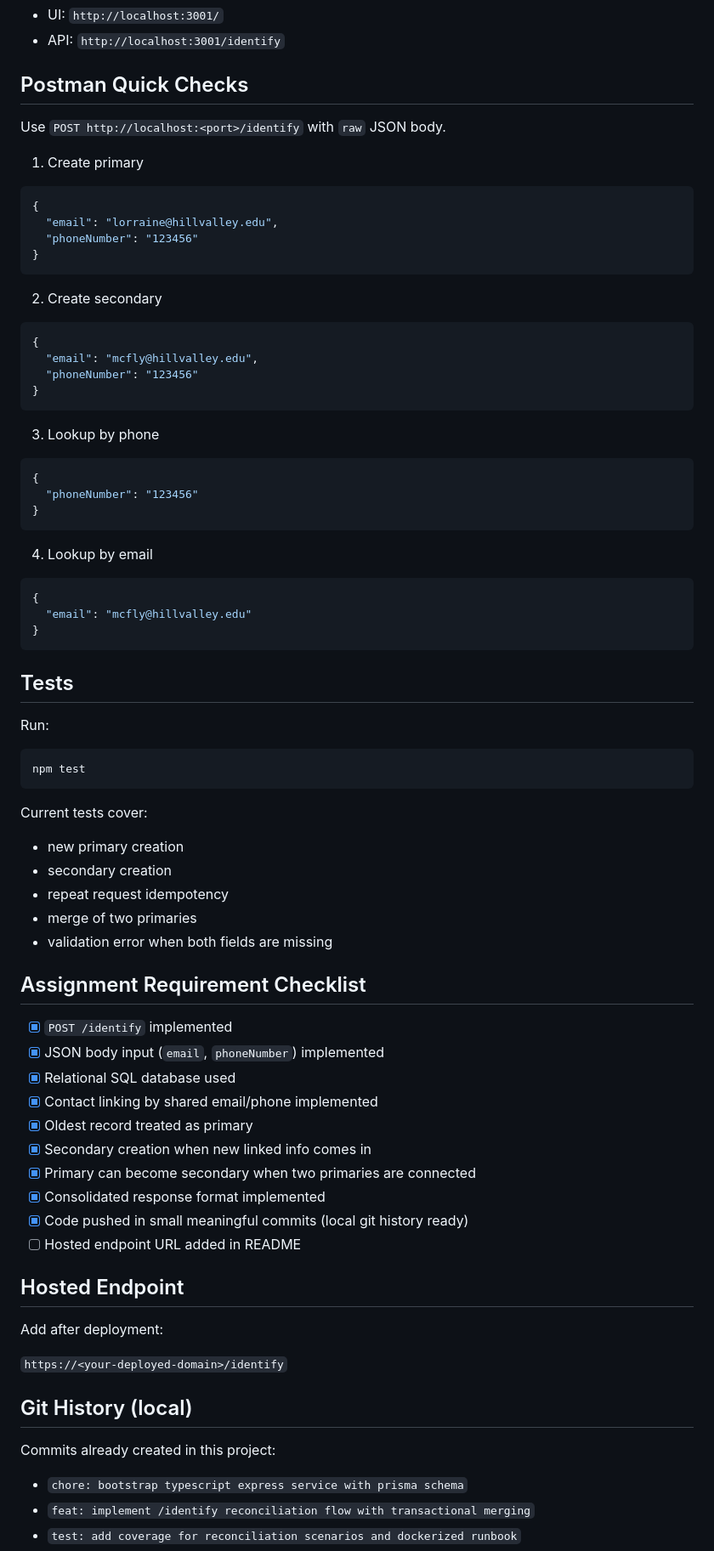
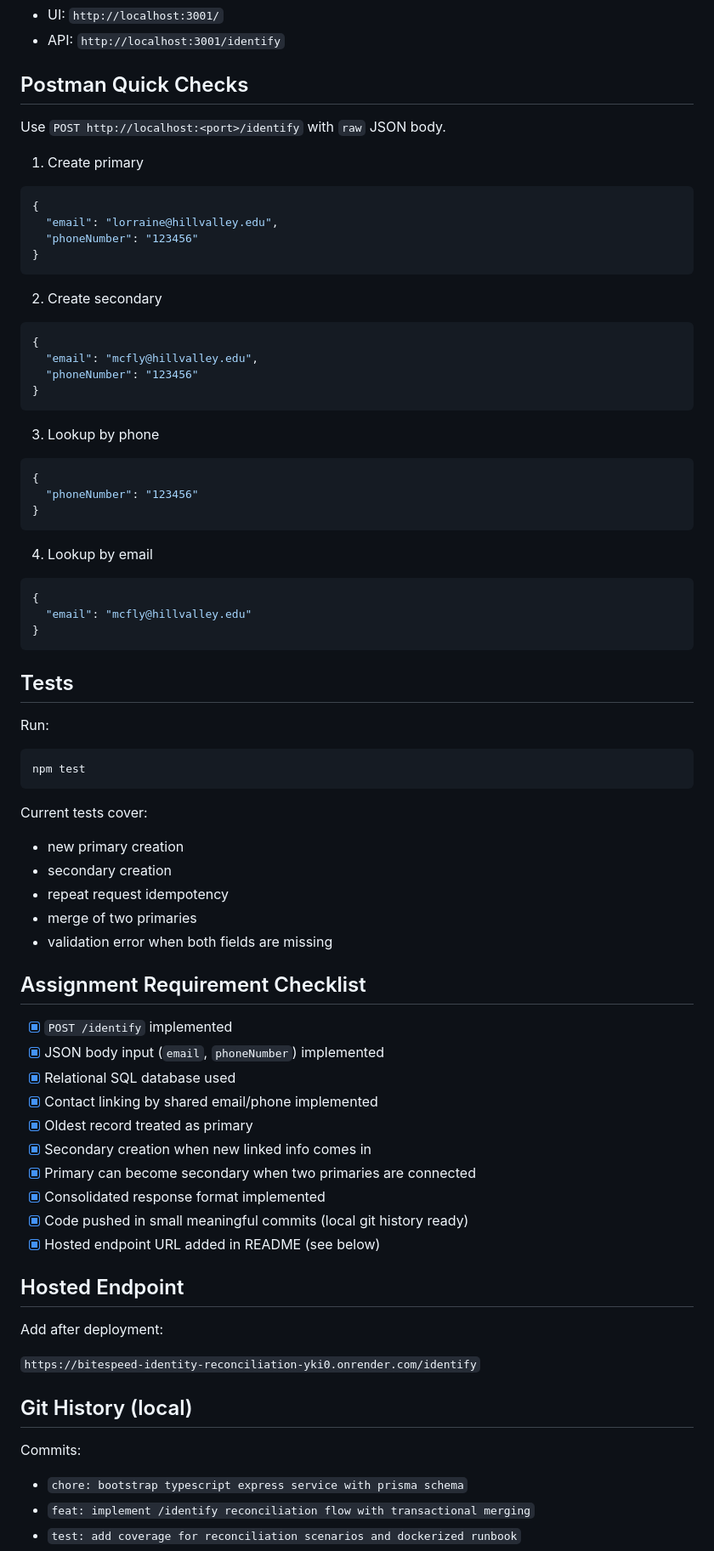
Before and after one commit to Srinija1212/Fluxkart---Identity-Reconciliation-, a Markdown page: README.md, the part around one of its changes. Shown at 85% size. Rendered like a GitHub page.

Commit message:
docs: add live render identify endpoint

````diff
--- a/README.md
+++ b/README.md
@@ -105,9 +119,11 @@ Docker URL with current compose config:
 - API: `http://localhost:3001/identify`
 
 ## Postman Quick Checks
+
 Use `POST http://localhost:<port>/identify` with `raw` JSON body.
 
 1. Create primary
+
 ```json
 {
   "email": "lorraine@hillvalley.edu",
@@ -116,6 +132,7 @@ Use `POST http://localhost:<port>/identify` with `raw` JSON body.
 ```
 
 2. Create secondary
+
 ```json
 {
   "email": "mcfly@hillvalley.edu",
@@ -124,6 +141,7 @@ Use `POST http://localhost:<port>/identify` with `raw` JSON body.
 ```
 
 3. Lookup by phone
+
 ```json
 {
   "phoneNumber": "123456"
@@ -131,6 +149,7 @@ Use `POST http://localhost:<port>/identify` with `raw` JSON body.
 ```
 
 4. Lookup by email
+
 ```json
 {
   "email": "mcfly@hillvalley.edu"
@@ -138,12 +157,15 @@ Use `POST http://localhost:<port>/identify` with `raw` JSON body.
 ```
 
 ## Tests
+
 Run:
+
 ```cmd
 npm test
 ```
 
 Current tests cover:
+
 - new primary creation
 - secondary creation
 - repeat request idempotency
@@ -151,6 +173,7 @@ Current tests cover:
 - validation error when both fields are missing
 
 ## Assignment Requirement Checklist
+
 - [x] `POST /identify` implemented
 - [x] JSON body input (`email`, `phoneNumber`) implemented
 - [x] Relational SQL database used
@@ -160,15 +183,18 @@ Current tests cover:
 - [x] Primary can become secondary when two primaries are connected
 - [x] Consolidated response format implemented
 - [x] Code pushed in small meaningful commits (local git history ready)
-- [ ] Hosted endpoint URL added in README
+- [x] Hosted endpoint URL added in README (see below)
 
 ## Hosted Endpoint
+
 Add after deployment:
 
-`https://<your-deployed-domain>/identify`
+`https://bitespeed-identity-reconciliation-yki0.onrender.com/identify`
 
 ## Git History (local)
-Commits already created in this project:
+
+Commits:
+
 - `chore: bootstrap typescript express service with prisma schema`
 - `feat: implement /identify reconciliation flow with transactional merging`
 - `test: add coverage for reconciliation scenarios and dockerized runbook`
````
Also changed, not shown: other parts of README.md (+14 -0 lines).
